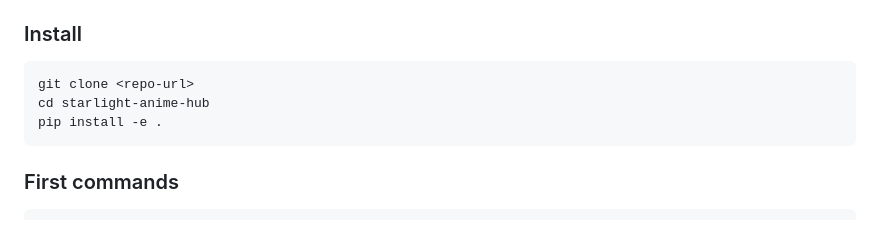
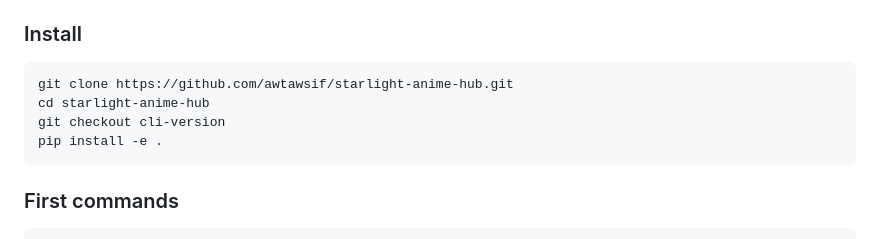
Before and after one commit to awtawsif/kuro_anime, a Markdown page: README.md, the part around one of its changes. Rendered like a GitHub page.

Commit message:
Fix installation command and improve output formatting
Updated installation instructions and command output format.

````diff
--- a/README.md
+++ b/README.md
@@ -20,8 +20,9 @@ A terminal-based anime discovery and streaming tool. Search anime, browse curren
 ### Install
 
 ```sh
-git clone <repo-url>
+git clone https://github.com/awtawsif/starlight-anime-hub.git
 cd starlight-anime-hub
+git checkout cli-version
 pip install -e .
 ```
 
````
Also changed, not shown: other parts of README.md (+1 -1 lines).
